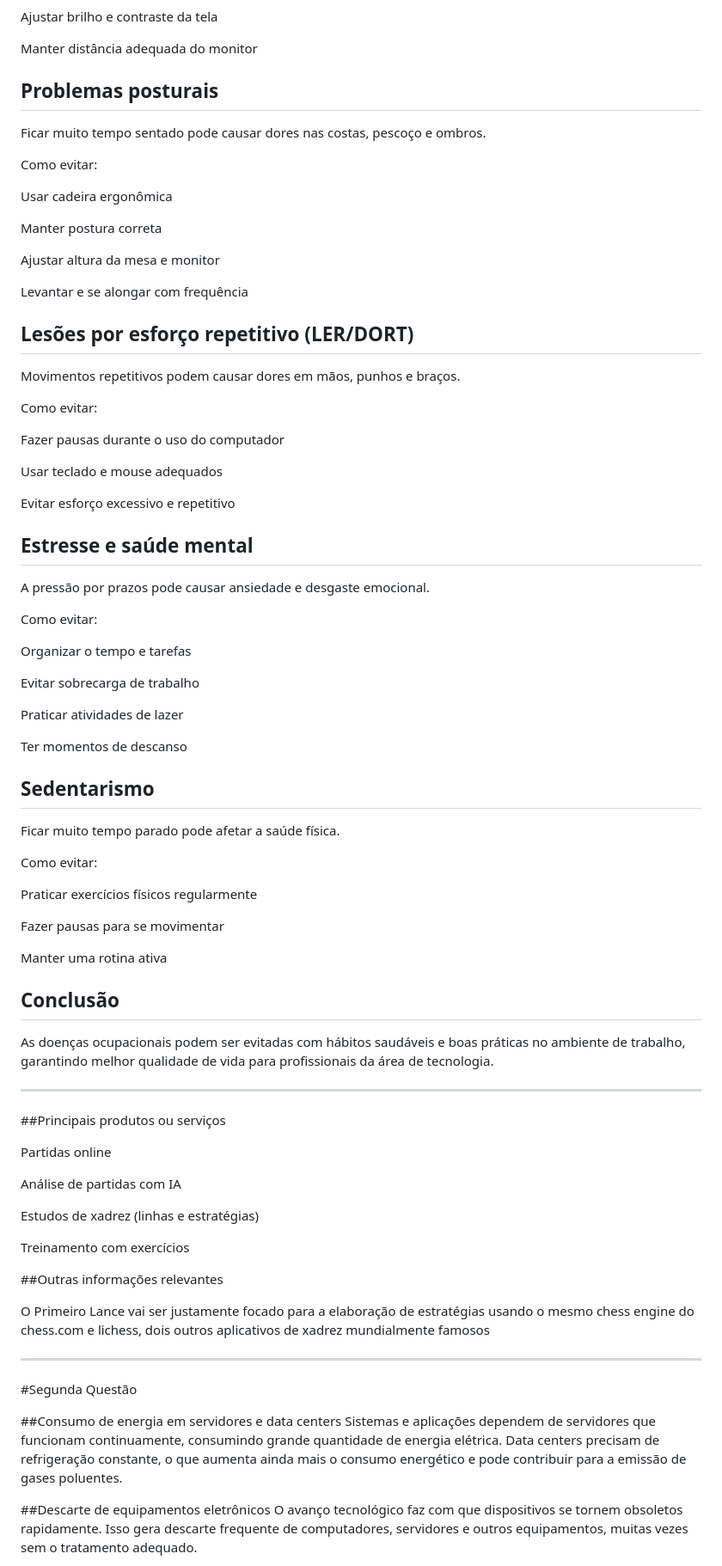
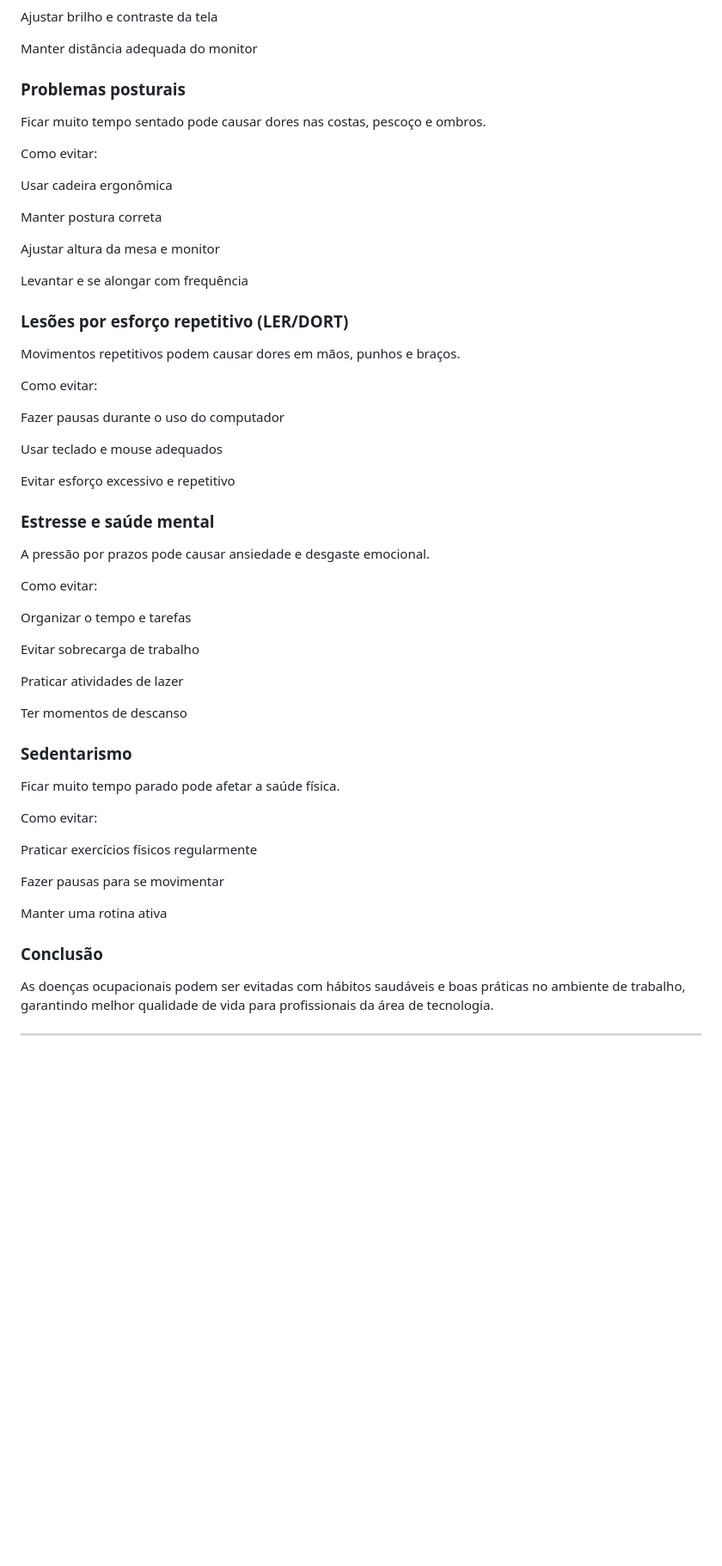
Before and after one commit to etecvav26-c01/Portfolio-tcc, a Markdown page: documentacao/B1-M1-questionario.md, the part around one of its changes. Shown at 86% size. GitHub-like rendering; blank space fills up the shorter version.

```diff
--- a/documentacao/B1-M1-questionario.md
+++ b/documentacao/B1-M1-questionario.md
@@ -79,7 +85,7 @@ Ajustar brilho e contraste da tela
 Manter distância adequada do monitor
 
 
-## Problemas posturais
+### Problemas posturais
 
 Ficar muito tempo sentado pode causar dores nas costas, pescoço e ombros.
 
@@ -94,7 +100,7 @@ Ajustar altura da mesa e monitor
 Levantar e se alongar com frequência
 
 
-## Lesões por esforço repetitivo (LER/DORT)
+### Lesões por esforço repetitivo (LER/DORT)
 
 Movimentos repetitivos podem causar dores em mãos, punhos e braços.
 
@@ -107,7 +113,7 @@ Usar teclado e mouse adequados
 Evitar esforço excessivo e repetitivo
 
 
-## Estresse e saúde mental
+### Estresse e saúde mental
 
 A pressão por prazos pode causar ansiedade e desgaste emocional.
 
@@ -122,7 +128,7 @@ Praticar atividades de lazer
 Ter momentos de descanso
 
 
-## Sedentarismo
+### Sedentarismo
 
 Ficar muito tempo parado pode afetar a saúde física.
 
@@ -135,38 +141,7 @@ Fazer pausas para se movimentar
 Manter uma rotina ativa
 
 
-## Conclusão
+### Conclusão
 As doenças ocupacionais podem ser evitadas com hábitos saudáveis e boas práticas no ambiente de trabalho, garantindo melhor qualidade de vida para profissionais da área de tecnologia.
 
-
 ---
-
-
-
-##Principais produtos ou serviços
-
-Partidas online
-
-Análise de partidas com IA
-
-Estudos de xadrez (linhas e estratégias)
-
-Treinamento com exercícios
-
-
-##Outras informações relevantes
-
-O Primeiro Lance vai ser justamente focado para a elaboração de estratégias usando o mesmo chess engine do chess.com e lichess, dois outros aplicativos de xadrez mundialmente famosos
-
----
-
-#Segunda Questão
-
-##Consumo de energia em servidores e data centers
-Sistemas e aplicações dependem de servidores que funcionam continuamente, consumindo grande quantidade de energia elétrica. Data centers precisam de refrigeração constante, o que aumenta ainda mais o consumo energético e pode contribuir para a emissão de gases poluentes.
-
-
-##Descarte de equipamentos eletrônicos
-O avanço tecnológico faz com que dispositivos se tornem obsoletos rapidamente. Isso gera descarte frequente de computadores, servidores e outros equipamentos, muitas vezes sem o tratamento adequado.
-
-
```
Also changed, not shown: other parts of documentacao/B1-M1-questionario.md (+21 -105 lines).
